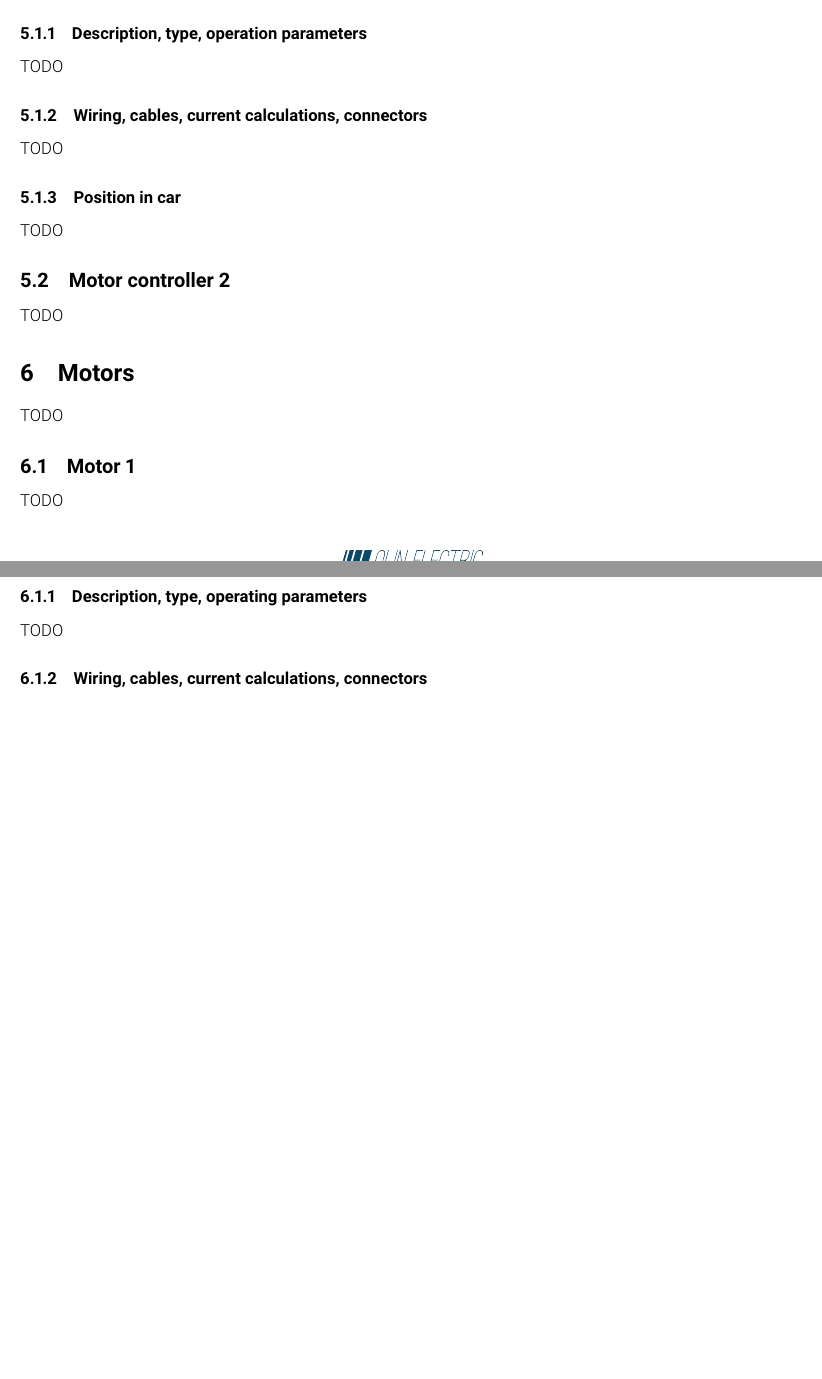
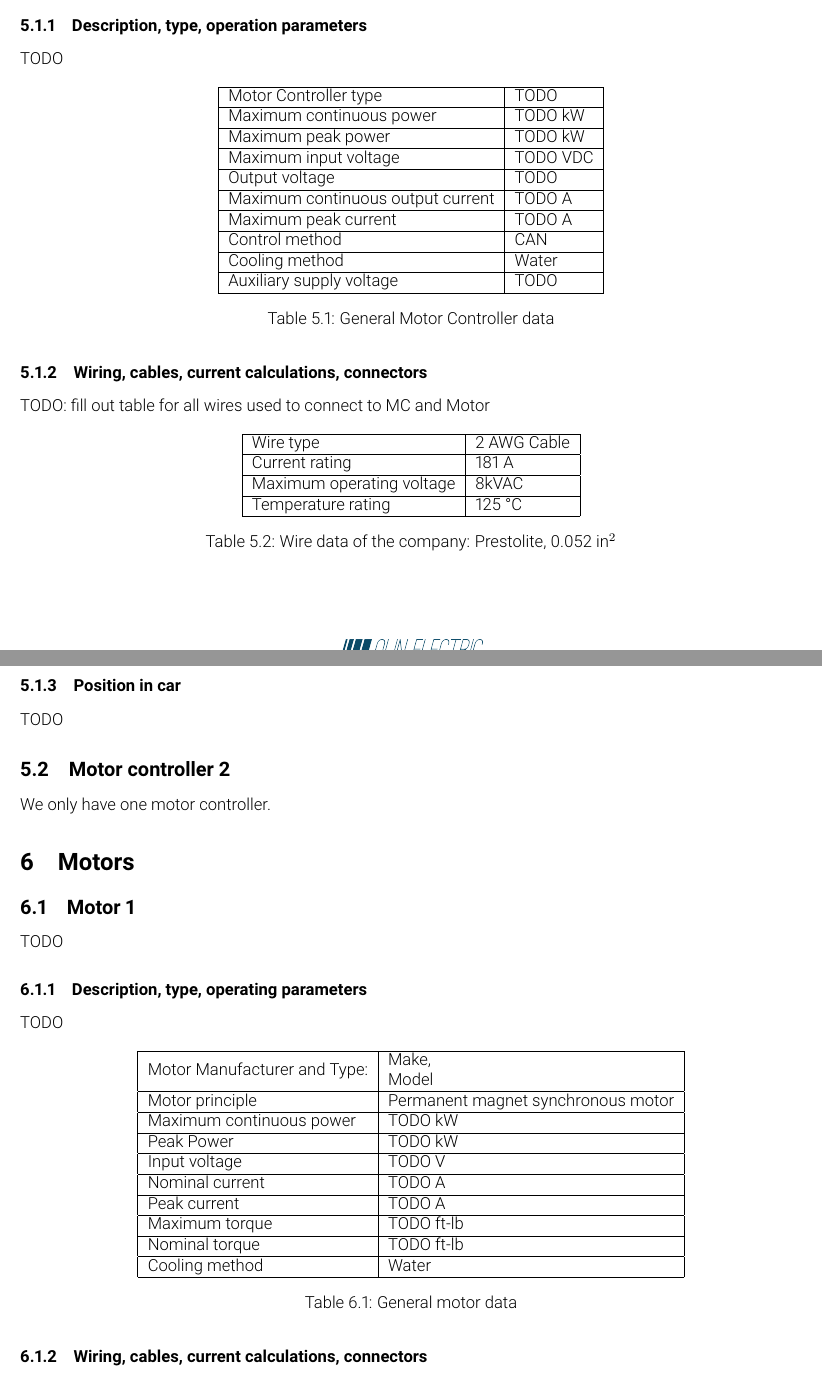
Before and after one commit to olin-electric-motorsports/ESF, a LaTeX document (esf_main.tex): two parts of pages 16 and 17 of 18 before the commit and two parts of pages 16 and 17 of 19 after it, joined at a grey line, cut so that both start at the same text, the shorter picture padded with empty space. Compiled offline with pdfLaTeX.

Commit message:
directions and tables for sections 5 and 5, motor controller and motor

```diff
--- a/esf_main.tex
+++ b/esf_main.tex
@@ -660,29 +660,77 @@ TODO
 
 
 \section{Motor controller}
+\subsection{Motor controller 1}
+\subsubsection{Description, type, operation parameters}
+%Describe important functions; provide table with main parameters like resulting voltages->minimum, maximum, nominal, currents etc.
 TODO
 
-\subsection{Motor controller 1}
-TODO
-
-\subsubsection{Description, type, operation parameters}
-TODO
+\begin{table}[H]
+	\centering
+	\begin{tabular}{|l|l|}
+	\hline
+	Motor Controller type & TODO \\ \hline
+	Maximum continuous power & TODO kW \\ \hline
+	Maximum peak power & TODO kW \\ \hline
+	Maximum input voltage & TODO VDC \\ \hline
+	Output voltage & TODO \\ \hline
+	Maximum continuous output current & TODO A \\ \hline
+	Maximum peak current & TODO A \\ \hline
+	Control method & CAN \\ \hline
+	Cooling method & Water \\ \hline
+	Auxiliary supply voltage & TODO \\ \hline
+	\end{tabular}
+	\caption{General Motor Controller data}
+	\label{MC}
+\end{table}
 
 \subsubsection{Wiring, cables, current calculations, connectors}
-TODO
+%Describe the wiring, show schematics, provide calculations for currents and voltages and show data regarding the cables and connectors used.
+TODO: fill out table for all wires used to connect to MC and Motor
+
+\begin{table}[H]
+	\centering
+	\begin{tabular}{|l|l|}
+	\hline
+	Wire type & 2 AWG Cable\\ \hline
+	Current rating & 181 A \\ \hline
+	Maximum operating voltage & 8kVAC \\ \hline
+	Temperature rating & 125 \degree C \\ \hline
+	\end{tabular}
+	\caption{Wire data of the company: Prestolite, 0.052 in$^{2}$}
+	\label{motortomcwire}
+\end{table}
 
 \subsubsection{Position in car}
+%Provide CAD-renderings showing the relevant parts. Mark the parts in the rendering, if necessary.
 TODO
 
 \subsection{Motor controller 2}
-TODO
+We only have one motor controller.
 
 \section{Motors}
-TODO
-
 \subsection{Motor 1}
 TODO
 
 \subsubsection{Description, type, operating parameters}
+%Describe the motor used, provide table with main parameters like resulting voltages->minimum, maximum, nominal, currents, resulting motor power, use figures to show important characteristics.
 TODO
 
+\begin{table}[H]
+	\centering
+	\begin{tabular}{|l|l|}
+	\hline
+	Motor Manufacturer and Type: & \begin{tabular}[c]{@{}l@{}}Make,\\ Model\end{tabular} \\ \hline
+	Motor principle & Permanent magnet synchronous motor \\ \hline
+	Maximum continuous power & TODO kW \\ \hline
+	Peak Power & TODO kW \\ \hline
+	Input voltage & TODO V \\ \hline
+	Nominal current & TODO A \\ \hline
+	Peak current & TODO A \\ \hline
+	Maximum torque & TODO ft-lb \\ \hline
+	Nominal torque & TODO ft-lb \\ \hline
+	Cooling method & Water \\ \hline
+	\end{tabular}
+	\caption{General motor data}
+	\label{motortable}
+\end{table}
```
Also changed, not shown: esf_main.tex (12 more changed lines).
